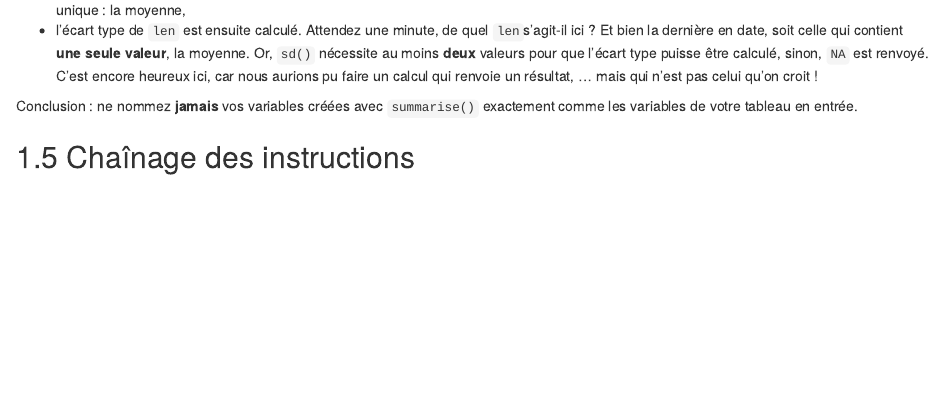
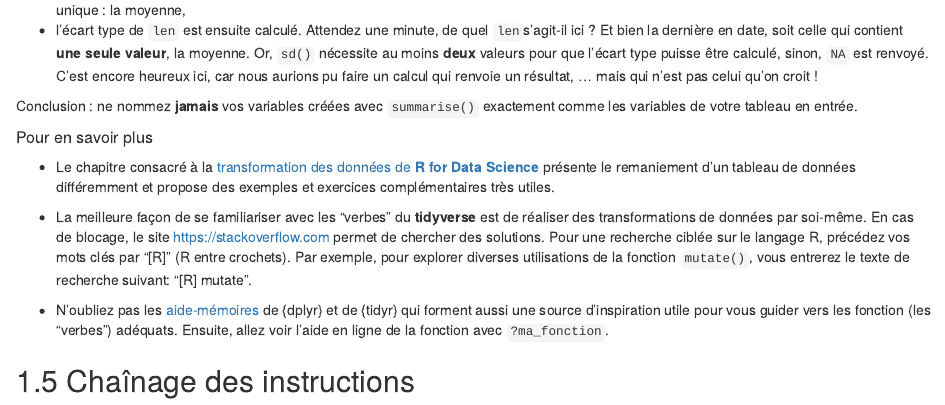
Before and after one commit to BioDataScience-Course/sdd-umons-2021, an R Markdown document (05-Importation-Transformation.Rmd): the page in a window 1100 px wide, from 2050 px down. Rendered offline with R 4.5, knitr and Pandoc, with nearby package versions; drawn as R Markdown's standard HTML page in place of the format the file asks for; some code elsewhere in the file could not run offline; common packages that the code uses without loading them are loaded.

Commit message:
Additional links for module 5 and 6

```diff
--- a/05-Importation-Transformation.Rmd
+++ b/05-Importation-Transformation.Rmd
@@ -666,6 +666,14 @@ L'écart type est... `NA` ??? Pour comprendre ce qui s'est passé, il faut lire
 
 Conclusion\ : ne nommez **jamais** vos variables créées avec `summarise()` exactement comme les variables de votre tableau en entrée.
 
+##### Pour en savoir plus {-}
+
+- Le chapitre consacré à la [transformation des données de **R for Data Science**](https://r4ds.had.co.nz/transform.html) présente le remaniement d'un tableau de données différemment et propose des exemples et exercices complémentaires très utiles.
+
+- La meilleure façon de se familiariser avec les "verbes" du **tidyverse** est de réaliser des transformations de données par soi-même. En cas de blocage, le site https://stackoverflow.com permet de chercher des solutions. Pour une recherche ciblée sur le langage R, précédez vos mots clés par "[R]" (R entre crochets). Par exemple, pour explorer diverses utilisations de la fonction `mutate()`, vous entrerez le texte de recherche suivant: "[R] mutate".
+
+- N'oubliez pas les [aide-mémoires](https://www.rstudio.com/resources/cheatsheets/) de {dplyr} et de {tidyr} qui forment aussi une source d'inspiration utile pour vous guider vers les fonction (les "verbes") adéquats. Ensuite, allez voir l'aide en ligne de la fonction avec `?ma_fonction`.
+
 ## Chaînage des instructions
 
 Le chaînage (ou "pipe" en anglais) permet de combiner une suite d'instructions R. Il permet une représentation facilement lisible et compréhensible d'un traitement décomposé en plusieurs étapes simples de remaniement des données.
```
Also changed, not shown: 06-Donnees-qualitatives.Rmd (+3 -1 lines).
